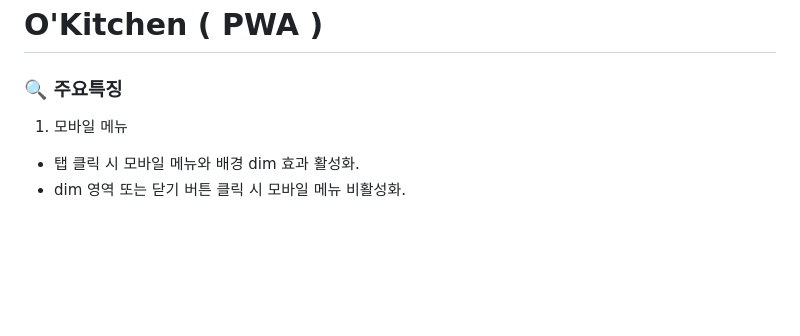
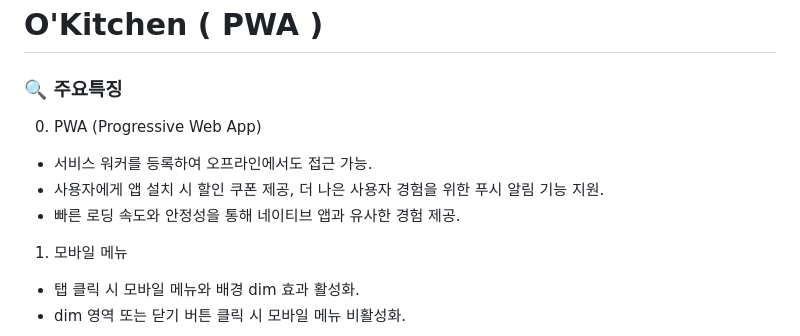
Before and after one commit to Neos-od/O-Kitchen, a Markdown page: README.md, the part around the change. GitHub-like rendering; blank space fills up the shorter version.

```diff
--- a/README.md
+++ b/README.md
@@ -4,6 +4,11 @@
 </br>
 
 ### 🔍 주요특징
+0. PWA (Progressive Web App)
+* 서비스 워커를 등록하여 오프라인에서도 접근 가능.
+* 사용자에게 앱 설치 시 할인 쿠폰 제공, 더 나은 사용자 경험을 위한 푸시 알림 기능 지원.
+* 빠른 로딩 속도와 안정성을 통해 네이티브 앱과 유사한 경험 제공.
+
 1. 모바일 메뉴
 * 탭 클릭 시 모바일 메뉴와 배경 dim 효과 활성화.
 * dim 영역 또는 닫기 버튼 클릭 시 모바일 메뉴 비활성화.
```
